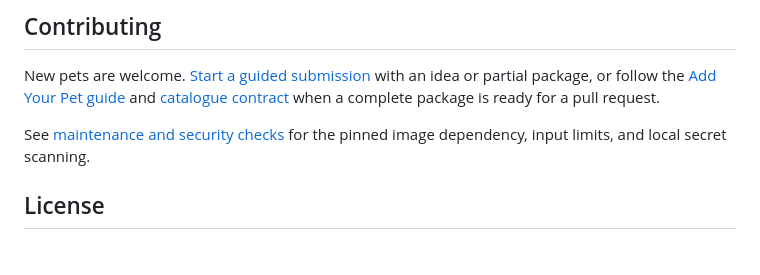
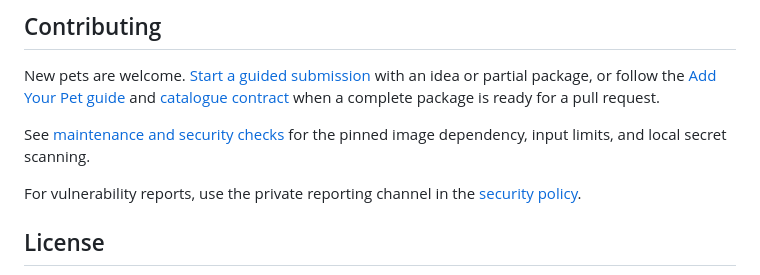
Before and after one commit to senyo888/codex-pets, a Markdown page: README.md, the part around the change. GitHub-like rendering; blank space fills up the shorter version.

```diff
--- a/README.md
+++ b/README.md
@@ -153,6 +153,9 @@ New pets are welcome. [Start a guided submission](https://github.com/senyo888/co
 See [maintenance and security checks](docs/MAINTENANCE.md) for the pinned image
 dependency, input limits, and local secret scanning.
 
+For vulnerability reports, use the private reporting channel in the
+[security policy](SECURITY.md).
+
 ## License
 
 The pet artwork, animations, previews, and repository documentation are available under the [Creative Commons Attribution 4.0 International License](LICENSE).
```
Also changed, not shown: SECURITY.md (added, +69 -0 lines), docs/MAINTENANCE.md (+28 -0 lines).
